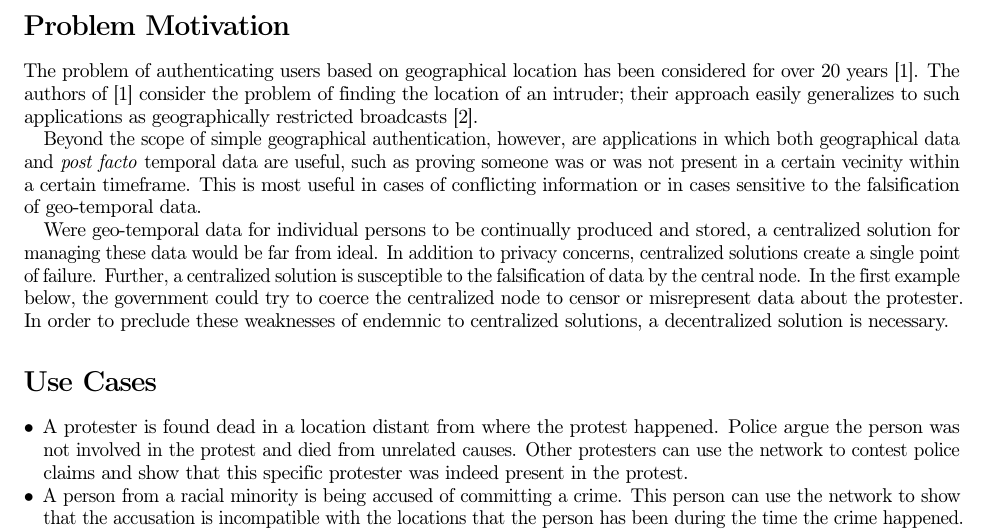
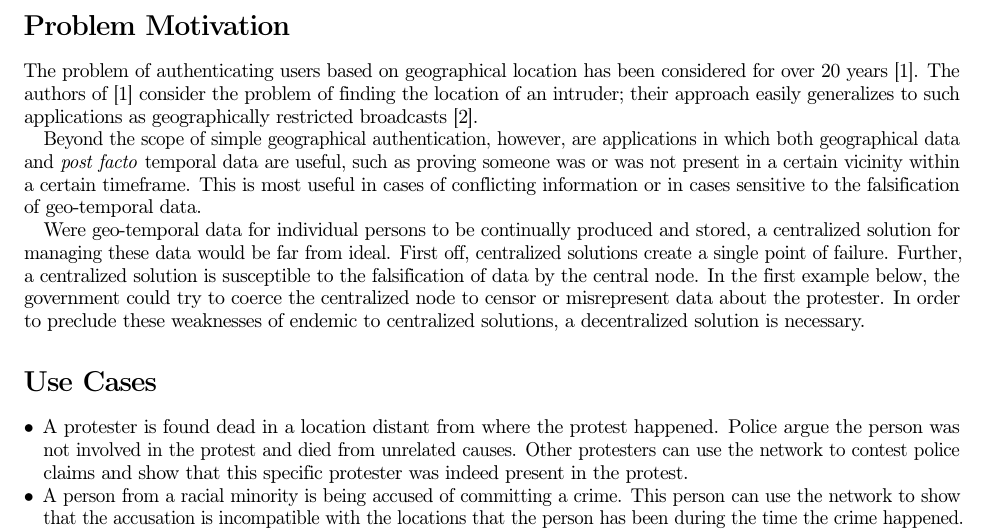
Before and after one commit to robbobbinett/geographic_auth_with_bc, a LaTeX document (reports/proposal/proposal.tex): part of page 1 of 3, cut so that both start at the same text. Compiled offline with pdfLaTeX.

Commit message:
writing errors fixed

```diff
--- a/reports/proposal/proposal.tex
+++ b/reports/proposal/proposal.tex
@@ -33,14 +33,14 @@ geographically restricted broadcasts~\cite{gdpr}.
 Beyond the scope of simple geographical authentication, however,
 are applications in which both geographical data and \textit{post facto}
 temporal data are useful, such as
-proving someone was or was not present in a certain vecinity within a
+proving someone was or was not present in a certain vicinity within a
 certain timeframe.
 This is most useful in cases of conflicting information or in cases sensitive to
 the falsification of geo-temporal data.
 
 Were geo-temporal data for individual persons to be continually produced and stored,
 a centralized solution for managing these data would be far from ideal.
-In addition to privacy concerns,
+First off,
 centralized solutions create a single point of failure.
 Further,
 a centralized solution is susceptible to the falsification of data
@@ -48,7 +48,7 @@ by the central node.
 In the first example below,
 the government could try to coerce the centralized node
 to censor or misrepresent data about the protester.
-In order to preclude these weaknesses of endemnic to centralized solutions,
+In order to preclude these weaknesses of endemic to centralized solutions,
 a decentralized solution is necessary.
 
 \section*{Use Cases}
```
